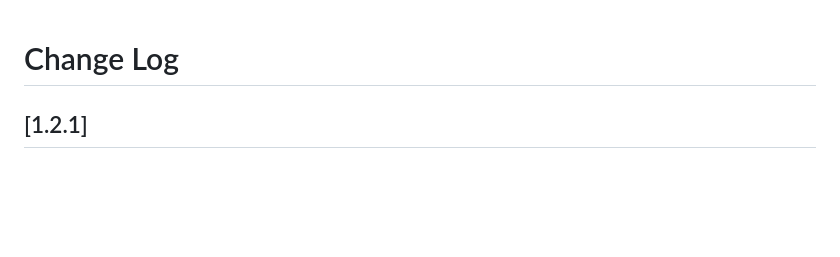
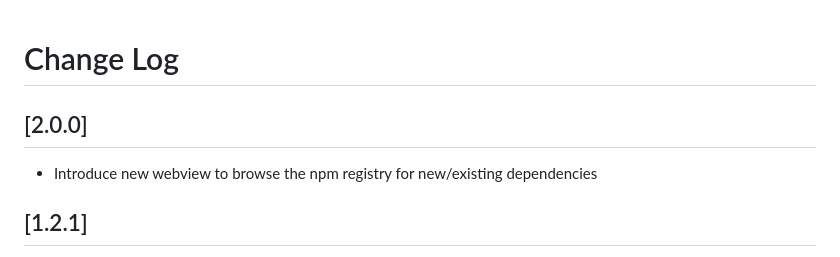
Before and after one commit to mariosdrth/vscode-npm-explorer, a Markdown page: CHANGELOG.md, the part around the change. GitHub-like rendering; blank space fills up the shorter version.

```diff
--- a/CHANGELOG.md
+++ b/CHANGELOG.md
@@ -1,4 +1,8 @@
 # Change Log
+
+## [2.0.0]
+
+- Introduce new webview to browse the npm registry for new/existing dependencies
 
 ## [1.2.1]
 
```
Also changed, not shown: README.md (+7 -0 lines), images/npm-registry-view.png (added), 10 other files.
